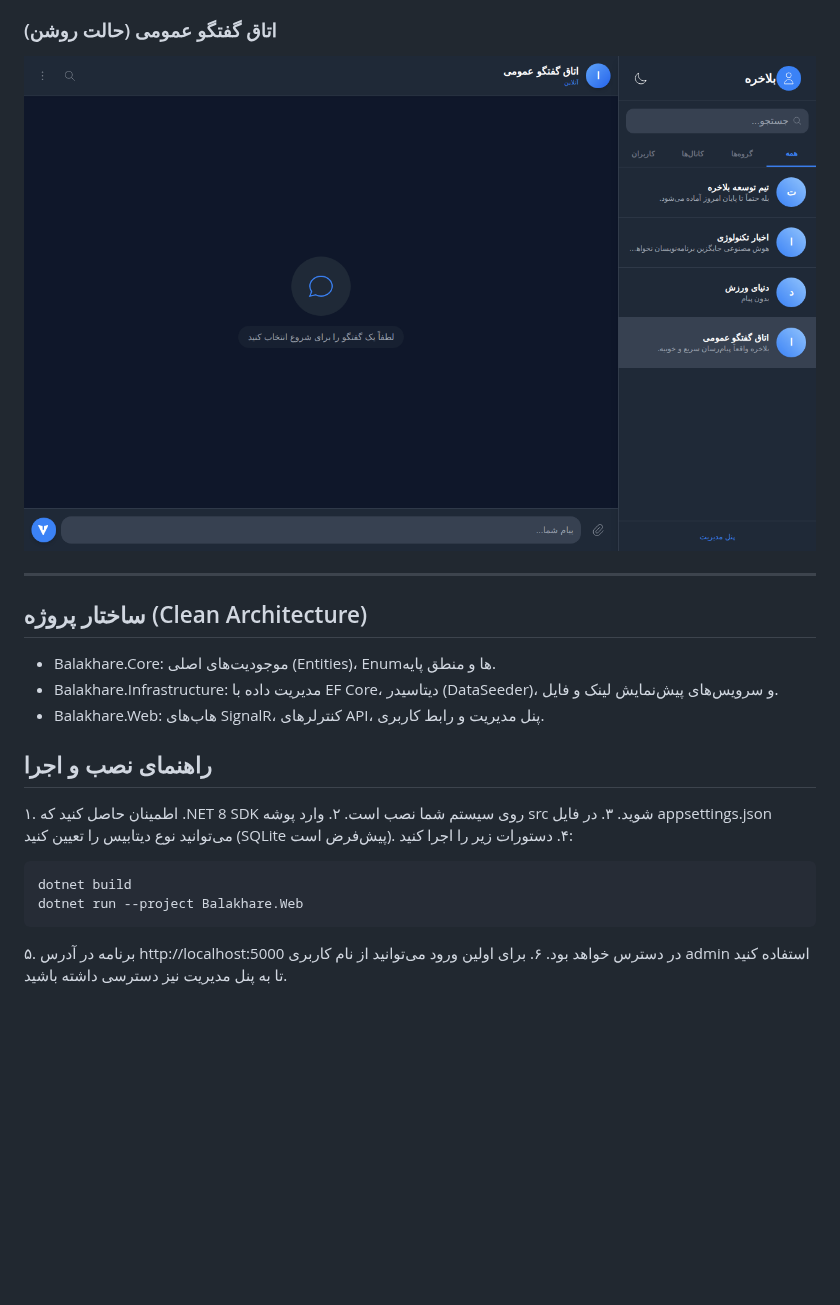
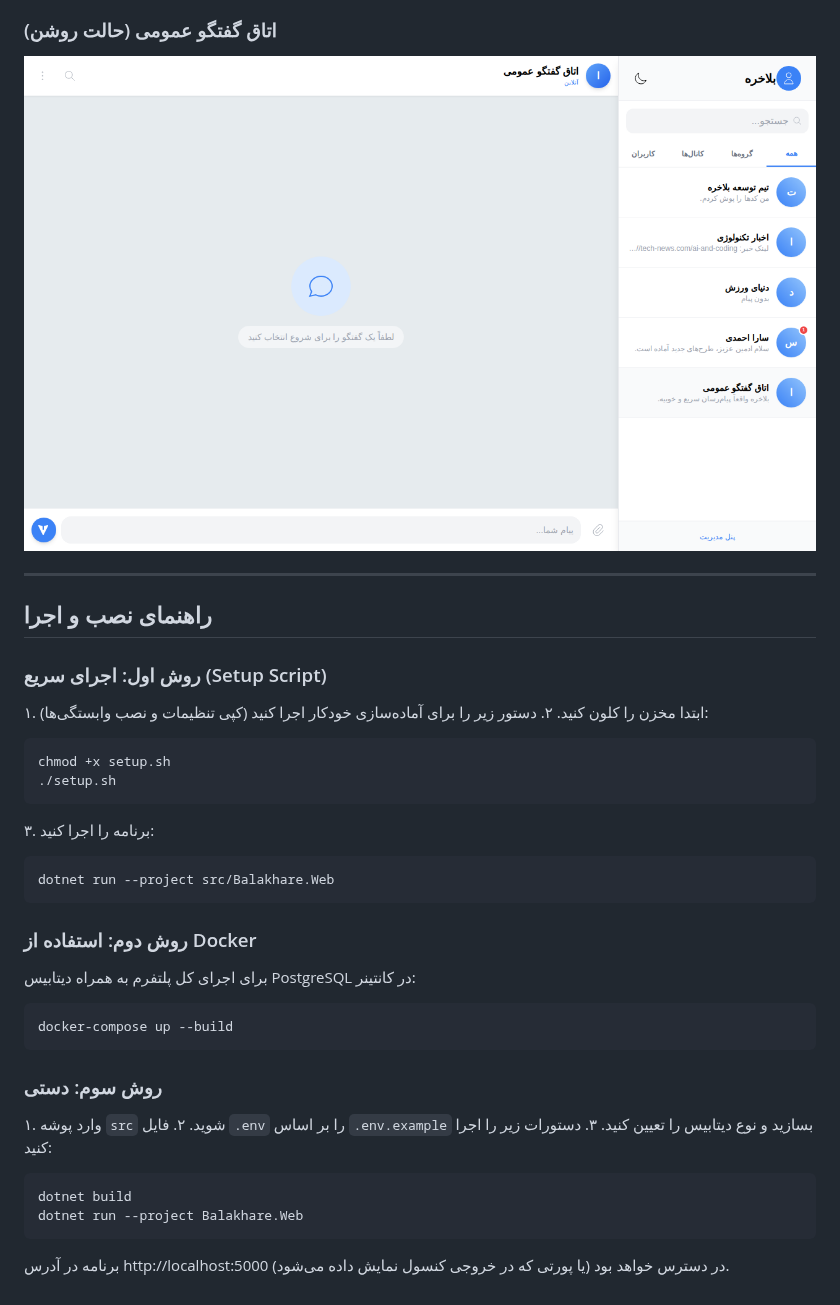
Before and after one commit to danialchoopan/balakhare, a Markdown page: README.md, the part around one of its changes. Rendered like a GitHub page; pictures changed too: screenshots/light_mode_public.png; blank space fills up the shorter version.

````diff
--- a/README.md
+++ b/README.md
@@ -32,21 +68,33 @@
 ![چت عمومی](./screenshots/light_mode_public.png)
 
 ---
-## ساختار پروژه (Clean Architecture)
-
-- Balakhare.Core: موجودیت‌های اصلی (Entities)، Enumها و منطق پایه.
-- Balakhare.Infrastructure: مدیریت داده با EF Core، دیتاسیدر (DataSeeder)، و سرویس‌های پیش‌نمایش لینک و فایل.
-- Balakhare.Web: هاب‌های SignalR، کنترلرهای API، پنل مدیریت و رابط کاربری.
 
 ## راهنمای نصب و اجرا
 
-۱. اطمینان حاصل کنید که .NET 8 SDK روی سیستم شما نصب است.
-۲. وارد پوشه src شوید.
-۳. در فایل appsettings.json می‌توانید نوع دیتابیس را تعیین کنید (SQLite پیش‌فرض است).
-۴. دستورات زیر را اجرا کنید:
+### روش اول: اجرای سریع (Setup Script)
+۱. ابتدا مخزن را کلون کنید.
+۲. دستور زیر را برای آماده‌سازی خودکار اجرا کنید (کپی تنظیمات و نصب وابستگی‌ها):
+```bash
+chmod +x setup.sh
+./setup.sh
+```
+۳. برنامه را اجرا کنید:
+```bash
+dotnet run --project src/Balakhare.Web
+```
+
+### روش دوم: استفاده از Docker
+برای اجرای کل پلتفرم به همراه دیتابیس PostgreSQL در کانتینر:
+```bash
+docker-compose up --build
+```
+
+### روش سوم: دستی
+۱. وارد پوشه `src` شوید.
+۲. فایل `.env` را بر اساس `.env.example` بسازید و نوع دیتابیس را تعیین کنید.
+۳. دستورات زیر را اجرا کنید:
 ```bash
 dotnet build
 dotnet run --project Balakhare.Web
 ```
-۵. برنامه در آدرس http://localhost:5000 در دسترس خواهد بود.
-۶. برای اولین ورود می‌توانید از نام کاربری admin استفاده کنید تا به پنل مدیریت نیز دسترسی داشته باشید.
+برنامه در آدرس http://localhost:5000 (یا پورتی که در خروجی کنسول نمایش داده می‌شود) در دسترس خواهد بود.
````
Also changed, not shown: other parts of README.md (+49 -13 lines), screenshots/admin_panel.png, screenshots/chat_seeded.png, screenshots/profile_settings.png, 4 other files.
